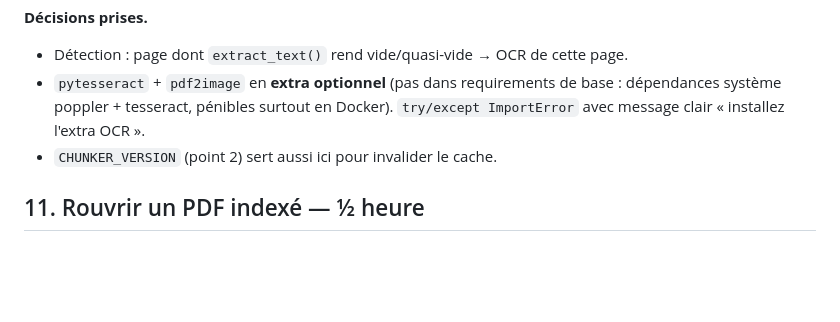
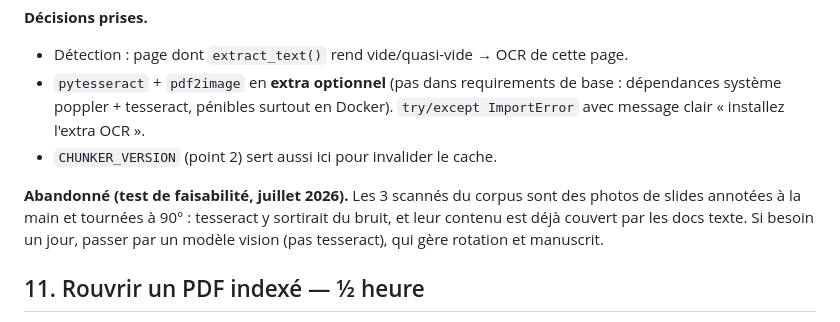
Before and after one commit to Ness2626/reviseur-rag, a Markdown page: AMELIORATIONS.md, the part around the change. Rendered like a GitHub page; blank space fills up the shorter version.

Commit message:
docs: abandon du point 9 (OCR) après test de faisabilité

```diff
--- a/AMELIORATIONS.md
+++ b/AMELIORATIONS.md
@@ -139,6 +139,11 @@ se présente vraiment dans les cours.
   `try/except ImportError` avec message clair « installez l'extra OCR ».
 - `CHUNKER_VERSION` (point 2) sert aussi ici pour invalider le cache.
 
+**Abandonné (test de faisabilité, juillet 2026).** Les 3 scannés du corpus sont des
+photos de slides annotées à la main et tournées à 90° : tesseract y sortirait du bruit,
+et leur contenu est déjà couvert par les docs texte. Si besoin un jour, passer par un
+modèle vision (pas tesseract), qui gère rotation et manuscrit.
+
 ## 11. Rouvrir un PDF indexé — ½ heure
 
 **Pourquoi.** Une fois un document ajouté, on ne peut plus le consulter. Manque
```
